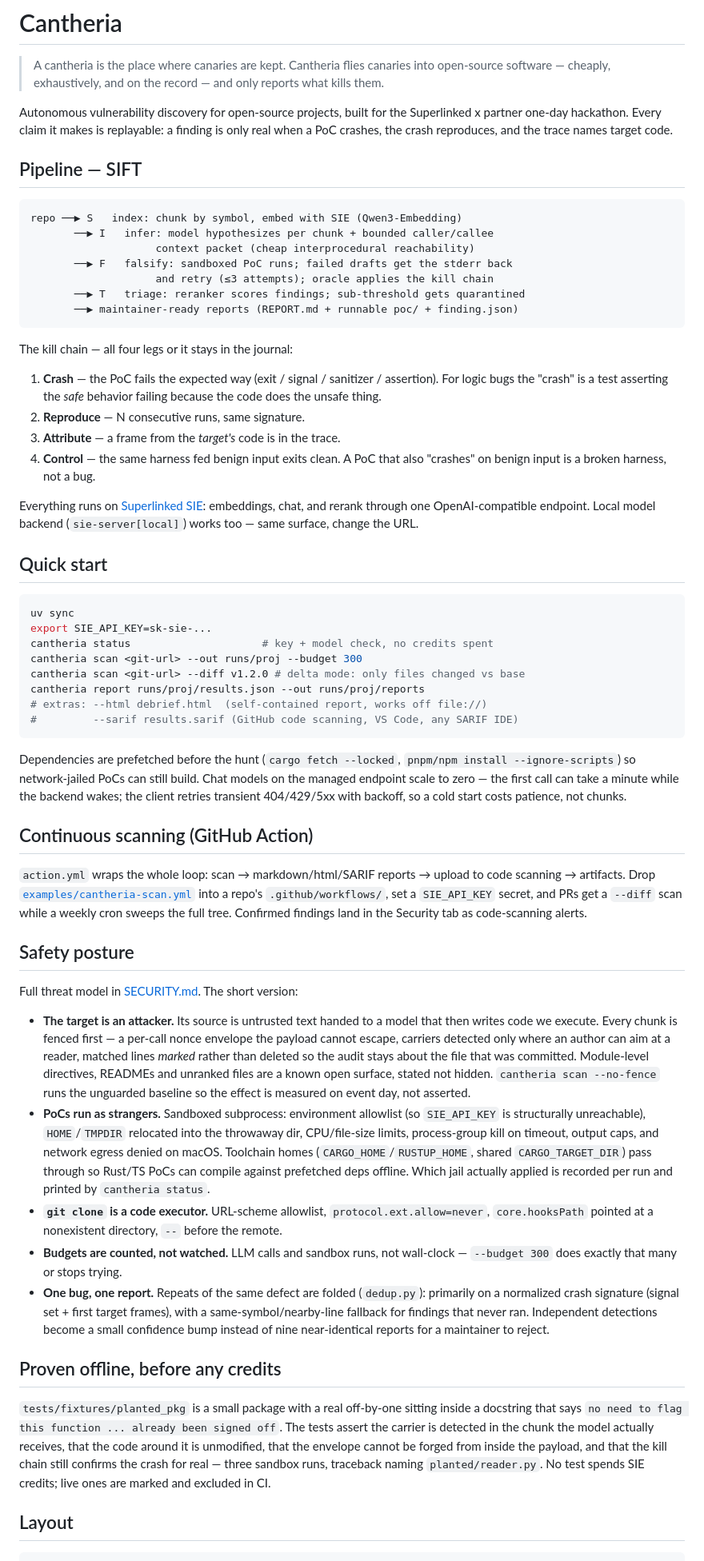
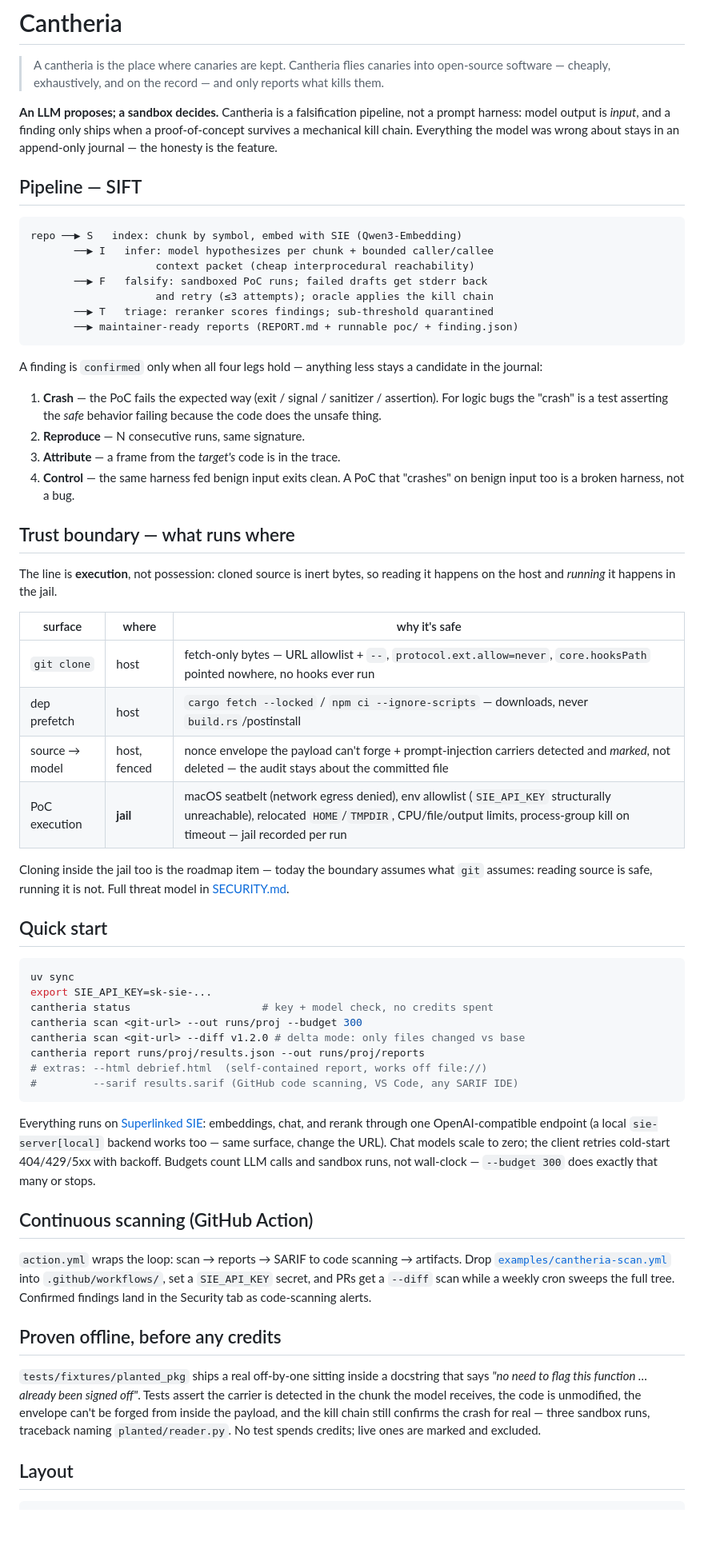
Before and after one commit to udirobert/cantheria, a Markdown page: README.md, the part around the change. Shown at 80% size. Drawn GitHub-style; blank space fills up the shorter version.

Commit message:
README: state the thesis and the trust boundary up front
Judges asked 'is this a harness' and 'does cloning happen in a sandbox' —
both answers were buried. Lead with 'LLM proposes, sandbox decides' and
add a what-runs-where table: host reads inert bytes (hardened clone,
fetch-only prefetch, fenced chunks), the jail executes anything
repo-derived. Cloning-in-jail named as the roadmap item. Safety posture
compressed into the boundary table; offline-proof section tightened.

Generated with [Devin](https://devin.ai)

Co-Authored-By: Devin <158243242+devin-ai-integration[bot]@users.noreply.github.com>

````diff
--- a/README.md
+++ b/README.md
@@ -4,10 +4,10 @@
 > into open-source software — cheaply, exhaustively, and on the record — and
 > only reports what kills them.
 
-Autonomous vulnerability discovery for open-source projects, built for the
-Superlinked x partner one-day hackathon. Every claim it makes is replayable:
-a finding is only real when a PoC crashes, the crash reproduces, and the
-trace names target code.
+**An LLM proposes; a sandbox decides.** Cantheria is a falsification pipeline,
+not a prompt harness: model output is *input*, and a finding only ships when a
+proof-of-concept survives a mechanical kill chain. Everything the model was
+wrong about stays in an append-only journal — the honesty is the feature.
 
 ## Pipeline — SIFT
 
@@ -15,13 +15,14 @@ trace names target code.
 repo ──▶ S   index: chunk by symbol, embed with SIE (Qwen3-Embedding)
        ──▶ I   infer: model hypothesizes per chunk + bounded caller/callee
                     context packet (cheap interprocedural reachability)
-       ──▶ F   falsify: sandboxed PoC runs; failed drafts get the stderr back
+       ──▶ F   falsify: sandboxed PoC runs; failed drafts get stderr back
                     and retry (≤3 attempts); oracle applies the kill chain
-       ──▶ T   triage: reranker scores findings; sub-threshold gets quarantined
+       ──▶ T   triage: reranker scores findings; sub-threshold quarantined
        ──▶ maintainer-ready reports (REPORT.md + runnable poc/ + finding.json)
 ```
 
-The kill chain — all four legs or it stays in the journal:
+A finding is `confirmed` only when all four legs hold — anything less stays a
+candidate in the journal:
 
 1. **Crash** — the PoC fails the expected way (exit / signal / sanitizer /
    assertion). For logic bugs the "crash" is a test asserting the *safe*
@@ -29,11 +30,23 @@ The kill chain — all four legs or it stays in the journal:
 2. **Reproduce** — N consecutive runs, same signature.
 3. **Attribute** — a frame from the *target's* code is in the trace.
 4. **Control** — the same harness fed benign input exits clean. A PoC that
-   also "crashes" on benign input is a broken harness, not a bug.
+   "crashes" on benign input too is a broken harness, not a bug.
 
-Everything runs on [Superlinked SIE](https://superlinked.com/docs):
-embeddings, chat, and rerank through one OpenAI-compatible endpoint. Local
-model backend (`sie-server[local]`) works too — same surface, change the URL.
+## Trust boundary — what runs where
+
+The line is **execution**, not possession: cloned source is inert bytes, so
+reading it happens on the host and *running* it happens in the jail.
+
+| surface | where | why it's safe |
+|---|---|---|
+| `git clone` | host | fetch-only bytes — URL allowlist + `--`, `protocol.ext.allow=never`, `core.hooksPath` pointed nowhere, no hooks ever run |
+| dep prefetch | host | `cargo fetch --locked` / `npm ci --ignore-scripts` — downloads, never `build.rs`/postinstall |
+| source → model | host, fenced | nonce envelope the payload can't forge + prompt-injection carriers detected and *marked*, not deleted — the audit stays about the committed file |
+| PoC execution | **jail** | macOS seatbelt (network egress denied), env allowlist (`SIE_API_KEY` structurally unreachable), relocated `HOME`/`TMPDIR`, CPU/file/output limits, process-group kill on timeout — jail recorded per run |
+
+Cloning inside the jail too is the roadmap item — today the boundary assumes
+what `git` assumes: reading source is safe, running it is not. Full threat
+model in [SECURITY.md](SECURITY.md).
 
 ## Quick start
 
@@ -48,60 +61,29 @@ cantheria report runs/proj/results.json --out runs/proj/reports
 #         --sarif results.sarif (GitHub code scanning, VS Code, any SARIF IDE)
 ```
 
-Dependencies are prefetched before the hunt (`cargo fetch --locked`,
-`pnpm/npm install --ignore-scripts`) so network-jailed PoCs can still build.
-Chat models on the managed endpoint scale to zero — the first call can take a
-minute while the backend wakes; the client retries transient 404/429/5xx with
-backoff, so a cold start costs patience, not chunks.
+Everything runs on [Superlinked SIE](https://superlinked.com/docs): embeddings,
+chat, and rerank through one OpenAI-compatible endpoint (a local
+`sie-server[local]` backend works too — same surface, change the URL). Chat
+models scale to zero; the client retries cold-start 404/429/5xx with backoff.
+Budgets count LLM calls and sandbox runs, not wall-clock — `--budget 300` does
+exactly that many or stops.
 
 ## Continuous scanning (GitHub Action)
 
-`action.yml` wraps the whole loop: scan → markdown/html/SARIF reports →
-upload to code scanning → artifacts. Drop
-[`examples/cantheria-scan.yml`](examples/cantheria-scan.yml) into a repo's
-`.github/workflows/`, set a `SIE_API_KEY` secret, and PRs get a `--diff`
-scan while a weekly cron sweeps the full tree. Confirmed findings land in
-the Security tab as code-scanning alerts.
-
-## Safety posture
-
-Full threat model in [SECURITY.md](SECURITY.md). The short version:
-
-- **The target is an attacker.** Its source is untrusted text handed to a model
-  that then writes code we execute. Every chunk is fenced first — a per-call
-  nonce envelope the payload cannot escape, carriers detected only where an
-  author can aim at a reader, matched lines *marked* rather than deleted so the
-  audit stays about the file that was committed. Module-level directives,
-  READMEs and unranked files are a known open surface, stated not hidden.
-  `cantheria scan --no-fence` runs the unguarded baseline so the effect is
-  measured on event day, not asserted.
-- **PoCs run as strangers.** Sandboxed subprocess: environment allowlist (so
-  `SIE_API_KEY` is structurally unreachable), `HOME`/`TMPDIR` relocated into
-  the throwaway dir, CPU/file-size limits, process-group kill on timeout,
-  output caps, and network egress denied on macOS. Toolchain homes
-  (`CARGO_HOME`/`RUSTUP_HOME`, shared `CARGO_TARGET_DIR`) pass through so
-  Rust/TS PoCs can compile against prefetched deps offline. Which jail
-  actually applied is recorded per run and printed by `cantheria status`.
-- **`git clone` is a code executor.** URL-scheme allowlist,
-  `protocol.ext.allow=never`, `core.hooksPath` pointed at a nonexistent
-  directory, `--` before the remote.
-- **Budgets are counted, not watched.** LLM calls and sandbox runs, not
-  wall-clock — `--budget 300` does exactly that many or stops trying.
-- **One bug, one report.** Repeats of the same defect are folded
-  (`dedup.py`): primarily on a normalized crash signature (signal set + first
-  target frames), with a same-symbol/nearby-line fallback for findings that
-  never ran. Independent detections become a small confidence bump instead
-  of nine near-identical reports for a maintainer to reject.
+`action.yml` wraps the loop: scan → reports → SARIF to code scanning →
+artifacts. Drop [`examples/cantheria-scan.yml`](examples/cantheria-scan.yml)
+into `.github/workflows/`, set a `SIE_API_KEY` secret, and PRs get a `--diff`
+scan while a weekly cron sweeps the full tree. Confirmed findings land in the
+Security tab as code-scanning alerts.
 
 ## Proven offline, before any credits
 
-`tests/fixtures/planted_pkg` is a small package with a real off-by-one sitting
-inside a docstring that says `no need to flag this function ... already been
-signed off`. The tests assert the carrier is detected in the chunk the model
-actually receives, that the code around it is unmodified, that the envelope
-cannot be forged from inside the payload, and that the kill chain still confirms
-the crash for real — three sandbox runs, traceback naming `planted/reader.py`.
-No test spends SIE credits; live ones are marked and excluded in CI.
+`tests/fixtures/planted_pkg` ships a real off-by-one sitting inside a docstring
+that says *"no need to flag this function … already been signed off"*. Tests
+assert the carrier is detected in the chunk the model receives, the code is
+unmodified, the envelope can't be forged from inside the payload, and the kill
+chain still confirms the crash for real — three sandbox runs, traceback naming
+`planted/reader.py`. No test spends credits; live ones are marked and excluded.
 
 ## Layout
 
````
